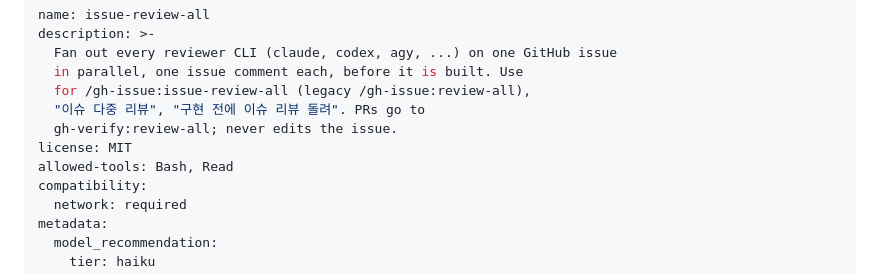
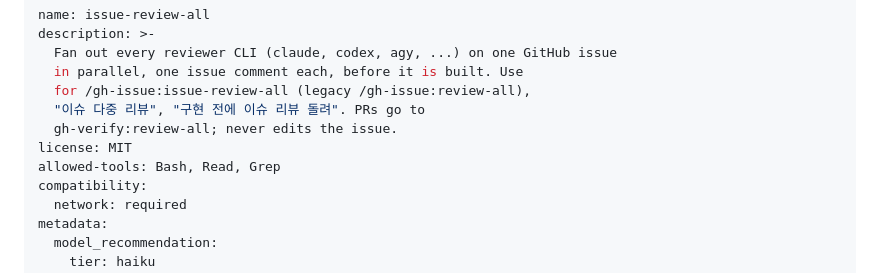
Before and after one commit to dEitY719/gh-issue-skills, a Markdown page: skills/issue-review-all/SKILL.md, the part around the change. GitHub-like rendering.

Commit message:
fix(issue-review-all): allow Grep in frontmatter to clear scanner flag
issue-review-all was the only skill whose allowed-tools omitted Grep.
skill-scanner's ALLOWED_TOOLS_GREP_VIOLATION heuristic flagged it, which
keeps the renamed skill from being promoted on catalog platforms. Align
it with the six sibling skills and bump the plugin to 0.3.2 in all seven
manifests.

Closes #77

Co-Authored-By: Claude Opus 5.5 <noreply@anthropic.com>

```diff
--- a/skills/issue-review-all/SKILL.md
+++ b/skills/issue-review-all/SKILL.md
@@ -7,7 +7,7 @@ description: >-
   "이슈 다중 리뷰", "구현 전에 이슈 리뷰 돌려". PRs go to
   gh-verify:review-all; never edits the issue.
 license: MIT
-allowed-tools: Bash, Read
+allowed-tools: Bash, Read, Grep
 compatibility:
   network: required
 metadata:
```
